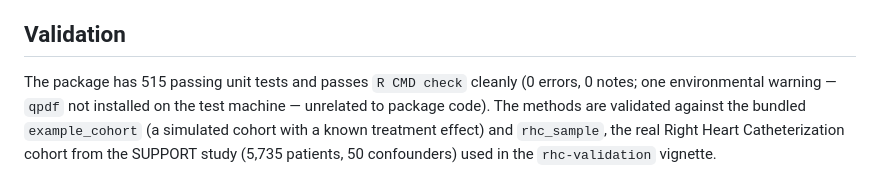
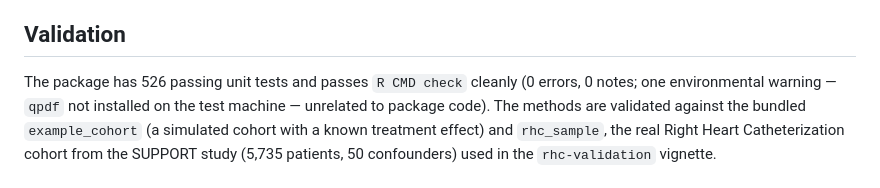
Before and after one commit to mostafa-abbas/IndepAssoc, a Markdown page: README.md, the part around the change. Drawn GitHub-style.

Commit message:
docs(README): correct unit test count to 526 (adds 0.6.2 regression tests)

```diff
--- a/README.md
+++ b/README.md
@@ -29,7 +29,7 @@ interface with five confounding-adjustment methods.
 
 ## Validation
 
-The package has 515 passing unit tests and passes `R CMD check` cleanly
+The package has 526 passing unit tests and passes `R CMD check` cleanly
 (0 errors, 0 notes; one environmental warning — `qpdf` not installed on the
 test machine — unrelated to package code). The methods are validated against the bundled `example_cohort`
 (a simulated cohort with a known treatment effect) and `rhc_sample`, the real
```
